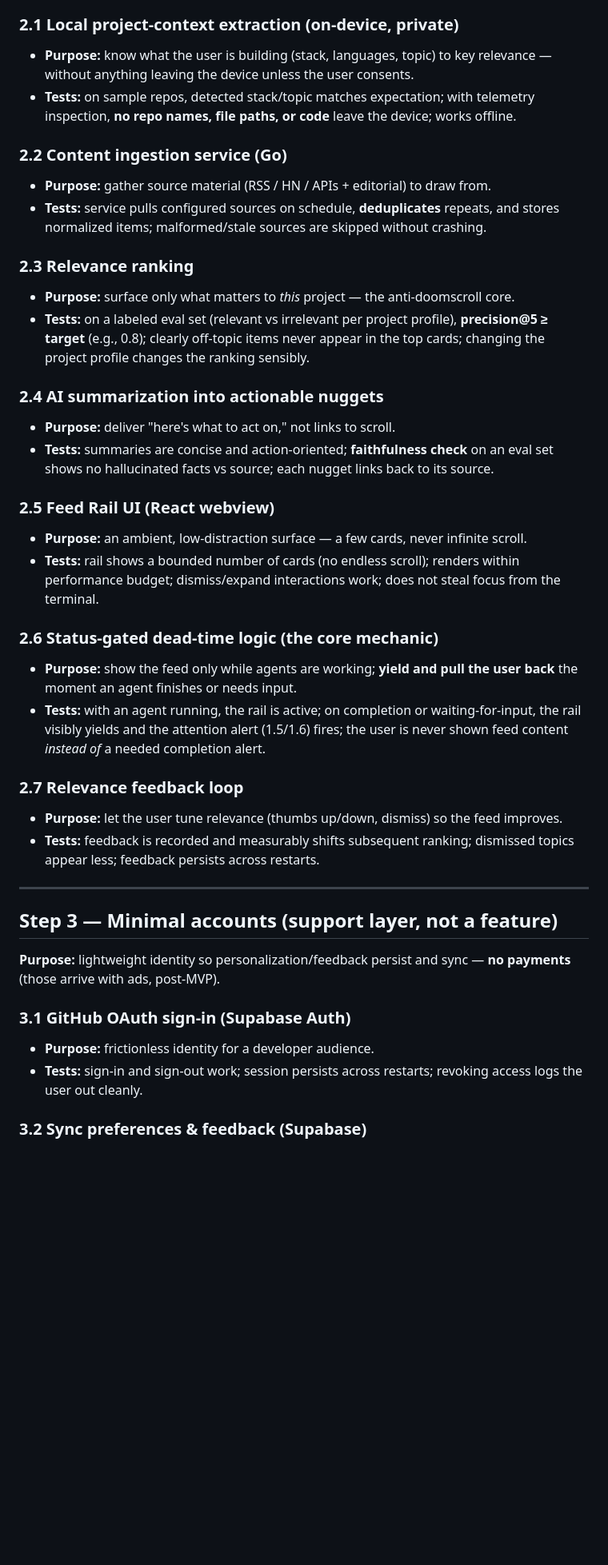
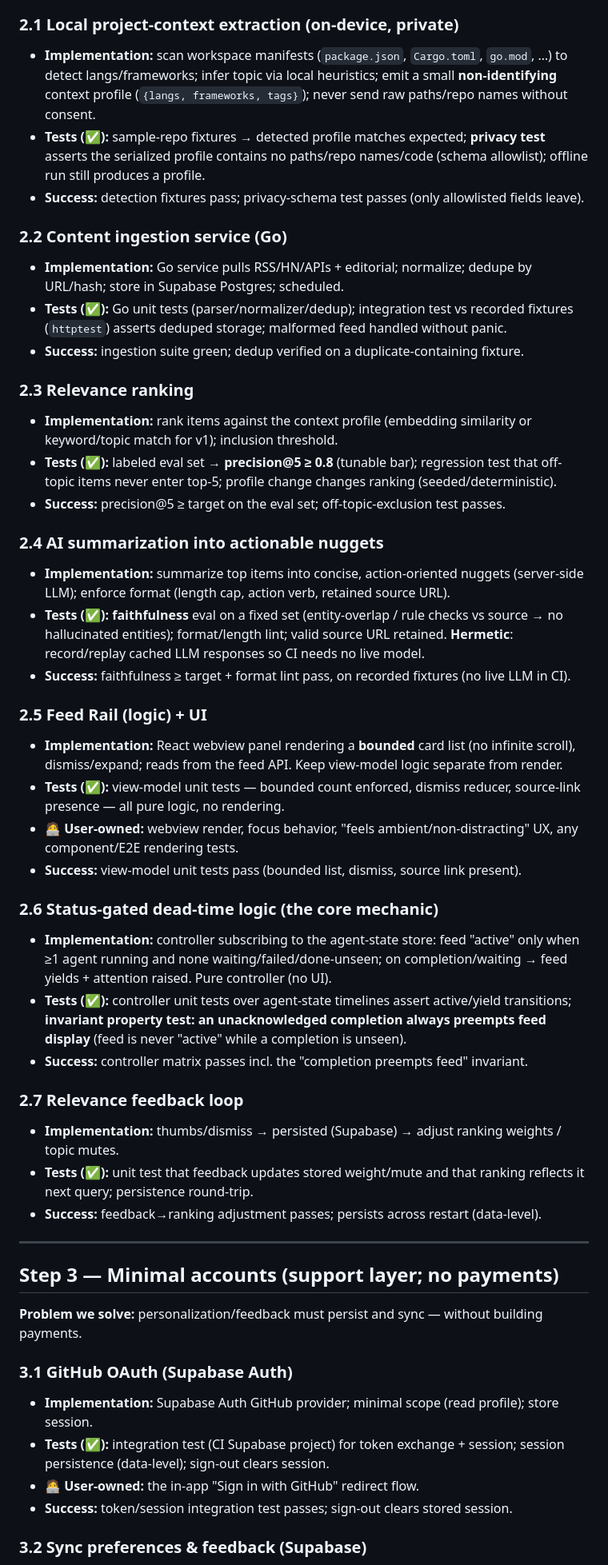
Before and after one commit to sofiane8910/terminal-ads, a Markdown page: docs/mvp.md, the part around one of its changes. Shown at 80% size. Drawn GitHub-style; blank space fills up the shorter version.

```diff
--- a/docs/mvp.md
+++ b/docs/mvp.md
@@ -103,53 +128,69 @@ what we must nail *before* introducing ads.
 
 ### 2.1 Local project-context extraction (on-device, private)
-- **Purpose:** know what the user is building (stack, languages, topic) to key relevance —
-  without anything leaving the device unless the user consents.
-- **Tests:** on sample repos, detected stack/topic matches expectation; with telemetry
-  inspection, **no repo names, file paths, or code** leave the device; works offline.
+- **Implementation:** scan workspace manifests (`package.json`, `Cargo.toml`, `go.mod`, …) to
+  detect langs/frameworks; infer topic via local heuristics; emit a small **non-identifying**
+  context profile (`{langs, frameworks, tags}`); never send raw paths/repo names without consent.
+- **Tests (✅):** sample-repo fixtures → detected profile matches expected; **privacy test**
+  asserts the serialized profile contains no paths/repo names/code (schema allowlist);
+  offline run still produces a profile.
+- **Success:** detection fixtures pass; privacy-schema test passes (only allowlisted fields leave).
 
 ### 2.2 Content ingestion service (Go)
-- **Purpose:** gather source material (RSS / HN / APIs + editorial) to draw from.
-- **Tests:** service pulls configured sources on schedule, **deduplicates** repeats, and
-  stores normalized items; malformed/stale sources are skipped without crashing.
+- **Implementation:** Go service pulls RSS/HN/APIs + editorial; normalize; dedupe by URL/hash;
+  store in Supabase Postgres; scheduled.
+- **Tests (✅):** Go unit tests (parser/normalizer/dedup); integration test vs recorded fixtures
+  (`httptest`) asserts deduped storage; malformed feed handled without panic.
+- **Success:** ingestion suite green; dedup verified on a duplicate-containing fixture.
 
 ### 2.3 Relevance ranking
-- **Purpose:** surface only what matters to *this* project — the anti-doomscroll core.
-- **Tests:** on a labeled eval set (relevant vs irrelevant per project profile),
-  **precision@5 ≥ target** (e.g., 0.8); clearly off-topic items never appear in the top
-  cards; changing the project profile changes the ranking sensibly.
+- **Implementation:** rank items against the context profile (embedding similarity or
+  keyword/topic match for v1); inclusion threshold.
+- **Tests (✅):** labeled eval set → **precision@5 ≥ 0.8** (tunable bar); regression test that
+  off-topic items never enter top-5; profile change changes ranking (seeded/deterministic).
+- **Success:** precision@5 ≥ target on the eval set; off-topic-exclusion test passes.
 
 ### 2.4 AI summarization into actionable nuggets
-- **Purpose:** deliver "here's what to act on," not links to scroll.
-- **Tests:** summaries are concise and action-oriented; **faithfulness check** on an eval
-  set shows no hallucinated facts vs source; each nugget links back to its source.
+- **Implementation:** summarize top items into concise, action-oriented nuggets (server-side
+  LLM); enforce format (length cap, action verb, retained source URL).
+- **Tests (✅):** **faithfulness** eval on a fixed set (entity-overlap / rule checks vs source →
+  no hallucinated entities); format/length lint; valid source URL retained. **Hermetic**:
+  record/replay cached LLM responses so CI needs no live model.
+- **Success:** faithfulness ≥ target + format lint pass, on recorded fixtures (no live LLM in CI).
 
-### 2.5 Feed Rail UI (React webview)
-- **Purpose:** an ambient, low-distraction surface — a few cards, never infinite scroll.
-- **Tests:** rail shows a bounded number of cards (no endless scroll); renders within
-  performance budget; dismiss/expand interactions work; does not steal focus from the
-  terminal.
+### 2.5 Feed Rail (logic) + UI
+- **Implementation:** React webview panel rendering a **bounded** card list (no infinite
+  scroll), dismiss/expand; reads from the feed API. Keep view-model logic separate from render.
+- **Tests (✅):** view-model unit tests — bounded count enforced, dismiss reducer, source-link
+  presence — all pure logic, no rendering.
+- 🧑‍💻 **User-owned:** webview render, focus behavior, "feels ambient/non-distracting" UX, any
+  component/E2E rendering tests.
+- **Success:** view-model unit tests pass (bounded list, dismiss, source link present).
 
 ### 2.6 Status-gated dead-time logic (the core mechanic)
-- **Purpose:** show the feed only while agents are working; **yield and pull the user back**
-  the moment an agent finishes or needs input.
-- **Tests:** with an agent running, the rail is active; on completion or waiting-for-input,
-  the rail visibly yields and the attention alert (1.5/1.6) fires; the user is never shown
-  feed content *instead of* a needed completion alert.
+- **Implementation:** controller subscribing to the agent-state store: feed "active" only when
+  ≥1 agent running and none waiting/failed/done-unseen; on completion/waiting → feed yields +
+  attention raised. Pure controller (no UI).
+- **Tests (✅):** controller unit tests over agent-state timelines assert active/yield
+  transitions; **invariant property test: an unacknowledged completion always preempts feed
+  display** (feed is never "active" while a completion is unseen).
+- **Success:** controller matrix passes incl. the "completion preempts feed" invariant.
 
 ### 2.7 Relevance feedback loop
-- **Purpose:** let the user tune relevance (thumbs up/down, dismiss) so the feed improves.
-- **Tests:** feedback is recorded and measurably shifts subsequent ranking; dismissed
-  topics appear less; feedback persists across restarts.
+- **Implementation:** thumbs/dismiss → persisted (Supabase) → adjust ranking weights / topic mutes.
+- **Tests (✅):** unit test that feedback updates stored weight/mute and that ranking reflects it
+  next query; persistence round-trip.
+- **Success:** feedback→ranking adjustment passes; persists across restart (data-level).
 
 ---
 
-## Step 3 — Minimal accounts (support layer, not a feature)
-**Purpose:** lightweight identity so personalization/feedback persist and sync — **no
-payments** (those arrive with ads, post-MVP).
+## Step 3 — Minimal accounts (support layer; no payments)
+**Problem we solve:** personalization/feedback must persist and sync — without building payments.
 
-### 3.1 GitHub OAuth sign-in (Supabase Auth)
-- **Purpose:** frictionless identity for a developer audience.
-- **Tests:** sign-in and sign-out work; session persists across restarts; revoking access
-  logs the user out cleanly.
+### 3.1 GitHub OAuth (Supabase Auth)
+- **Implementation:** Supabase Auth GitHub provider; minimal scope (read profile); store session.
+- **Tests (✅):** integration test (CI Supabase project) for token exchange + session; session
+  persistence (data-level); sign-out clears session.
+- 🧑‍💻 **User-owned:** the in-app "Sign in with GitHub" redirect flow.
+- **Success:** token/session integration test passes; sign-out clears stored session.
 
 ### 3.2 Sync preferences & feedback (Supabase)
```
Also changed, not shown: other parts of docs/mvp.md (+119 -93 lines), README.md (+6 -4 lines).
